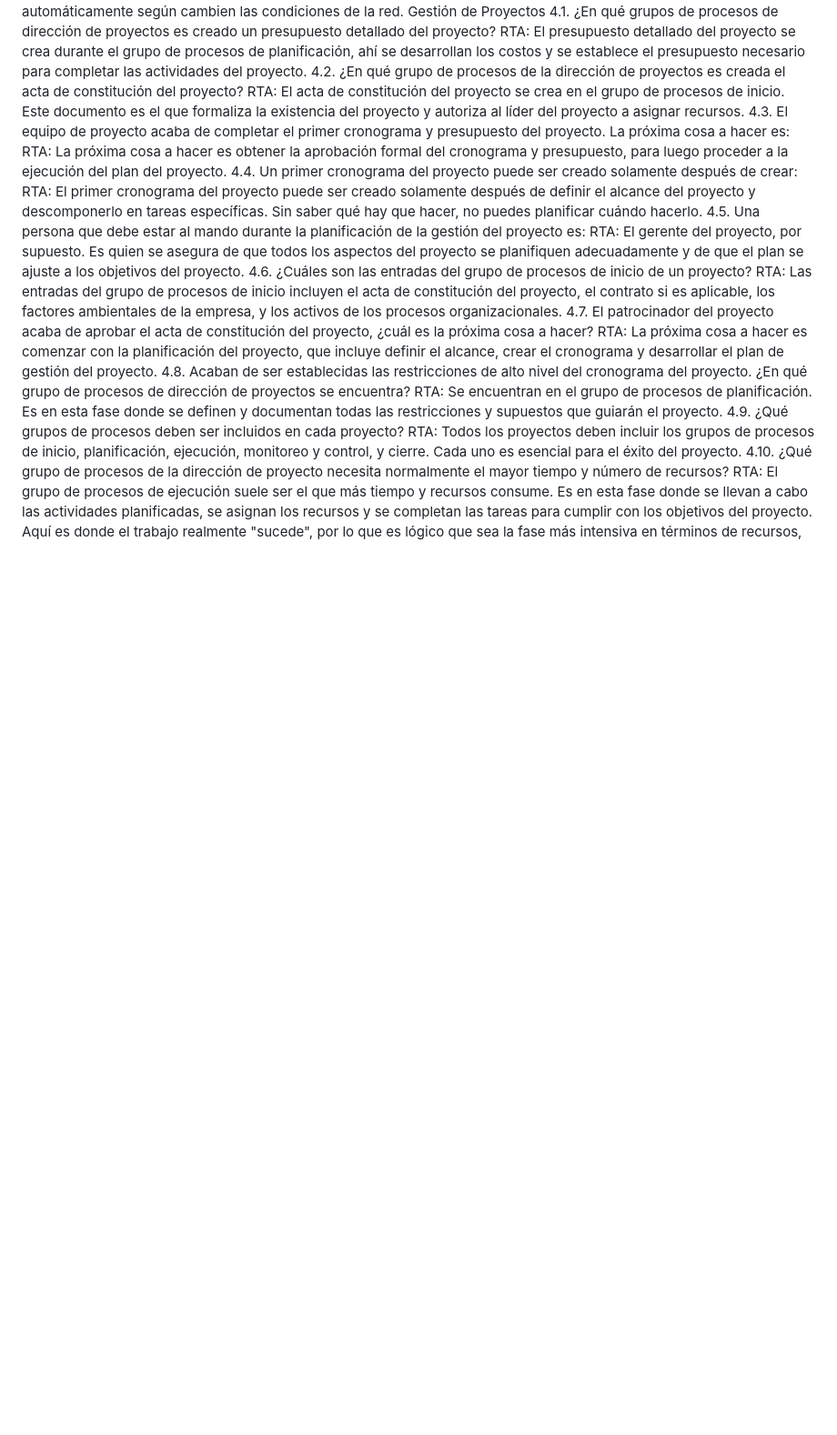
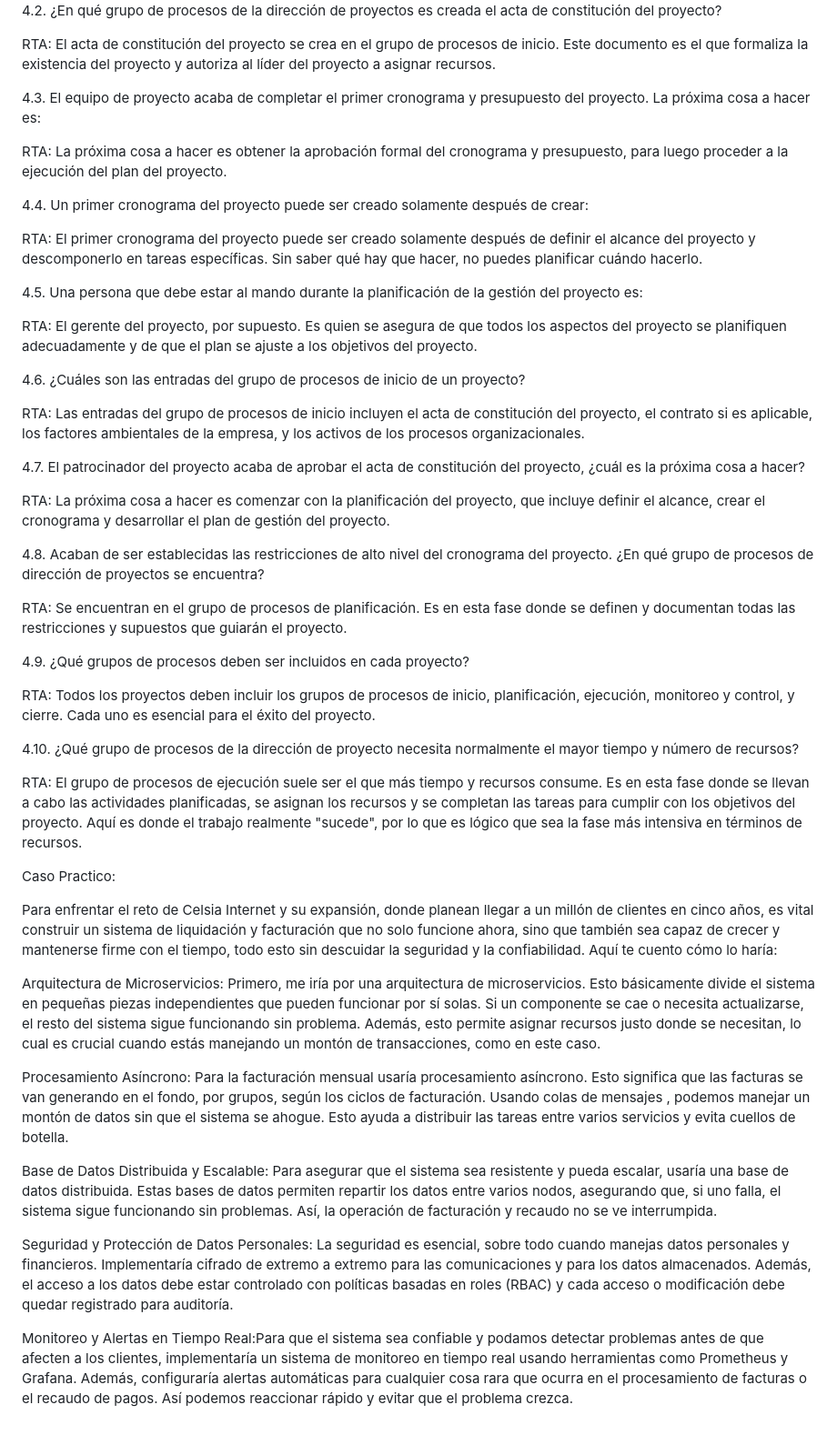
Before and after one commit to palacioscamiIo/prueba-celsia-internet, a Markdown page: README.md, the part around the change printed below. Shown: that part at 91% size. Rendered like a GitHub page; blank space fills up the shorter version.

```diff
--- a/README.md
+++ b/README.md
@@ -33,15 +59,43 @@ RTA: El acta de constitución del proyecto se crea en el grupo de procesos de in
 RTA: La próxima cosa a hacer es obtener la aprobación formal del cronograma y presupuesto, para luego proceder a la ejecución del plan del proyecto.
+
 4.4. Un primer cronograma del proyecto puede ser creado solamente después de crear:
+
 RTA: El primer cronograma del proyecto puede ser creado solamente después de definir el alcance del proyecto y descomponerlo en tareas específicas. Sin saber qué hay que hacer, no puedes planificar cuándo hacerlo.
+
 4.5. Una persona que debe estar al mando durante la planificación de la gestión del proyecto es:
+
 RTA: El gerente del proyecto, por supuesto. Es quien se asegura de que todos los aspectos del proyecto se planifiquen adecuadamente y de que el plan se ajuste a los objetivos del proyecto.
+
 4.6. ¿Cuáles son las entradas del grupo de procesos de inicio de un proyecto?
+
 RTA: Las entradas del grupo de procesos de inicio incluyen el acta de constitución del proyecto, el contrato si es aplicable, los factores ambientales de la empresa, y los activos de los procesos organizacionales.
+
 4.7. El patrocinador del proyecto acaba de aprobar el acta de constitución del proyecto, ¿cuál es la próxima cosa a hacer?
+
 RTA: La próxima cosa a hacer es comenzar con la planificación del proyecto, que incluye definir el alcance, crear el cronograma y desarrollar el plan de gestión del proyecto.
+
 4.8. Acaban de ser establecidas las restricciones de alto nivel del cronograma del proyecto. ¿En qué grupo de procesos de dirección de proyectos se encuentra?
+
 RTA: Se encuentran en el grupo de procesos de planificación. Es en esta fase donde se definen y documentan todas las restricciones y supuestos que guiarán el proyecto.
+
 4.9. ¿Qué grupos de procesos deben ser incluidos en cada proyecto?
+
 RTA: Todos los proyectos deben incluir los grupos de procesos de inicio, planificación, ejecución, monitoreo y control, y cierre. Cada uno es esencial para el éxito del proyecto.
+
 4.10. ¿Qué grupo de procesos de la dirección de proyecto necesita normalmente el mayor tiempo y número de recursos?
-RTA: El grupo de procesos de ejecución suele ser el que más tiempo y recursos consume. Es en esta fase donde se llevan a cabo las actividades planificadas, se asignan los recursos y se completan las tareas para cumplir con los objetivos del proyecto. Aquí es donde el trabajo realmente "sucede", por lo que es lógico que sea la fase más intensiva en términos de recursos,
+
+RTA: El grupo de procesos de ejecución suele ser el que más tiempo y recursos consume. Es en esta fase donde se llevan a cabo las actividades planificadas, se asignan los recursos y se completan las tareas para cumplir con los objetivos del proyecto. Aquí es donde el trabajo realmente "sucede", por lo que es lógico que sea la fase más intensiva en términos de recursos.
+
+Caso Practico:
+
+Para enfrentar el reto de Celsia Internet y su expansión, donde planean llegar a un millón de clientes en cinco años, es vital construir un sistema de liquidación y facturación que no solo funcione ahora, sino que también sea capaz de crecer y mantenerse firme con el tiempo, todo esto sin descuidar la seguridad y la confiabilidad. Aquí te cuento cómo lo haría:
+
+Arquitectura de Microservicios: Primero, me iría por una arquitectura de microservicios. Esto básicamente divide el sistema en pequeñas piezas independientes que pueden funcionar por sí solas. Si un componente se cae o necesita actualizarse, el resto del sistema sigue funcionando sin problema. Además, esto permite asignar recursos justo donde se necesitan, lo cual es crucial cuando estás manejando un montón de transacciones, como en este caso.
+
+Procesamiento Asíncrono: Para la facturación mensual usaría procesamiento asíncrono. Esto significa que las facturas se van generando en el fondo, por grupos, según los ciclos de facturación. Usando colas de mensajes , podemos manejar un montón de datos sin que el sistema se ahogue. Esto ayuda a distribuir las tareas entre varios servicios y evita cuellos de botella.
+
+Base de Datos Distribuida y Escalable: Para asegurar que el sistema sea resistente y pueda escalar, usaría una base de datos distribuida. Estas bases de datos permiten repartir los datos entre varios nodos, asegurando que, si uno falla, el sistema sigue funcionando sin problemas. Así, la operación de facturación y recaudo no se ve interrumpida.
+
+Seguridad y Protección de Datos Personales: La seguridad es esencial, sobre todo cuando manejas datos personales y financieros. Implementaría cifrado de extremo a extremo para las comunicaciones y para los datos almacenados. Además, el acceso a los datos debe estar controlado con políticas basadas en roles (RBAC) y cada acceso o modificación debe quedar registrado para auditoría.
+
+Monitoreo y Alertas en Tiempo Real:Para que el sistema sea confiable y podamos detectar problemas antes de que afecten a los clientes, implementaría un sistema de monitoreo en tiempo real usando herramientas como Prometheus y Grafana. Además, configuraría alertas automáticas para cualquier cosa rara que ocurra en el procesamiento de facturas o el recaudo de pagos. Así podemos reaccionar rápido y evitar que el problema crezca.
```
Also changed, not shown: other parts of README.md (+26 -0 lines).
